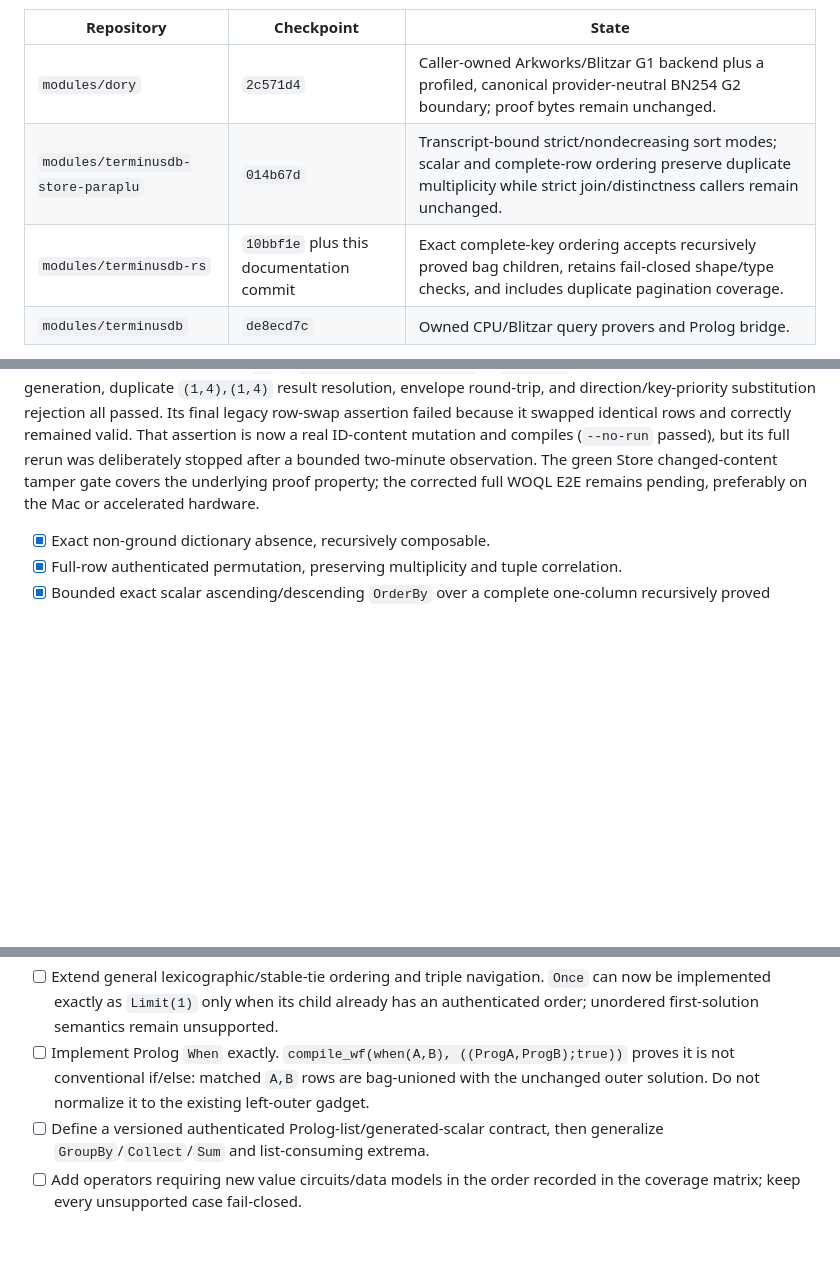
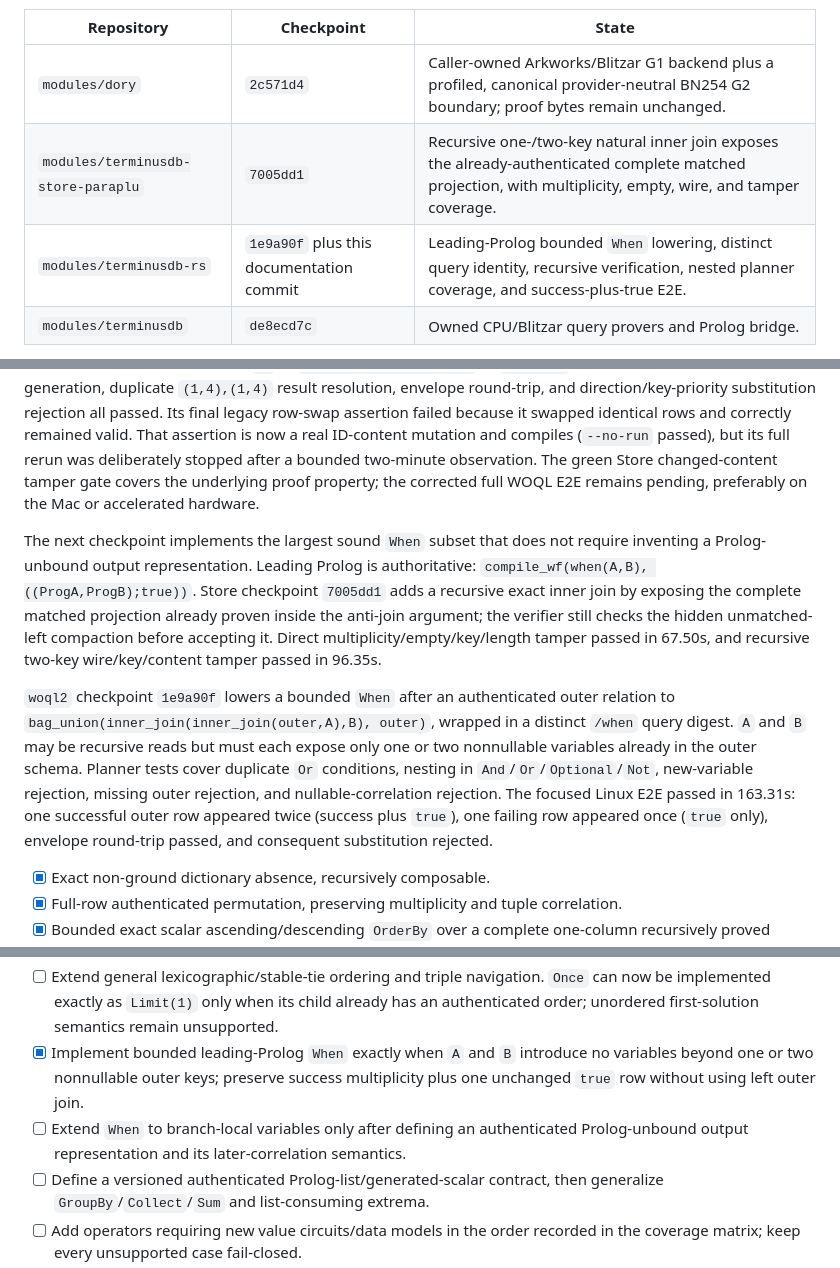
Before and after one commit to ParapluOU/terminusdb-rs, a Markdown page: docs/WOQL_QUERY_PROOF_GPU_HANDOFF.md, 3 parts joined by grey strips. GitHub-like rendering; blank space fills up the shorter version.

Commit message:
docs(proof): record bounded When coverage

```diff
--- a/docs/WOQL_QUERY_PROOF_GPU_HANDOFF.md
+++ b/docs/WOQL_QUERY_PROOF_GPU_HANDOFF.md
@@ -16,8 +16,8 @@ policy, not Store policy.
 | Repository | Checkpoint | State |
 | --- | --- | --- |
 | `modules/dory` | `2c571d4` | Caller-owned Arkworks/Blitzar G1 backend plus a profiled, canonical provider-neutral BN254 G2 boundary; proof bytes remain unchanged. |
-| `modules/terminusdb-store-paraplu` | `014b67d` | Transcript-bound strict/nondecreasing sort modes; scalar and complete-row ordering preserve duplicate multiplicity while strict join/distinctness callers remain unchanged. |
-| `modules/terminusdb-rs` | `10bbf1e` plus this documentation commit | Exact complete-key ordering accepts recursively proved bag children, retains fail-closed shape/type checks, and includes duplicate pagination coverage. |
+| `modules/terminusdb-store-paraplu` | `7005dd1` | Recursive one-/two-key natural inner join exposes the already-authenticated complete matched projection, with multiplicity, empty, wire, and tamper coverage. |
+| `modules/terminusdb-rs` | `1e9a90f` plus this documentation commit | Leading-Prolog bounded `When` lowering, distinct query identity, recursive verification, nested planner coverage, and success-plus-true E2E. |
 | `modules/terminusdb` | `de8ecd7c` | Owned CPU/Blitzar query provers and Prolog bridge. |
 
 The canonical proof input is `woql2::Query`, not JSON-LD bytes. At the server
@@ -169,6 +169,24 @@ full rerun was deliberately stopped after a bounded two-minute observation. The
 Store changed-content tamper gate covers the underlying proof property; the corrected
 full WOQL E2E remains pending, preferably on the Mac or accelerated hardware.
 
+The next checkpoint implements the largest sound `When` subset that does not require
+inventing a Prolog-unbound output representation. Leading Prolog is authoritative:
+`compile_wf(when(A,B), ((ProgA,ProgB);true))`. Store checkpoint `7005dd1` adds a
+recursive exact inner join by exposing the complete matched projection already proven
+inside the anti-join argument; the verifier still checks the hidden unmatched-left
+compaction before accepting it. Direct multiplicity/empty/key/length tamper passed in
+67.50s, and recursive two-key wire/key/content tamper passed in 96.35s.
+
+`woql2` checkpoint `1e9a90f` lowers a bounded `When` after an authenticated outer
+relation to `bag_union(inner_join(inner_join(outer,A),B), outer)`, wrapped in a distinct
+`/when` query digest. `A` and `B` may be recursive reads but must each expose only one
+or two nonnullable variables already in the outer schema. Planner tests cover duplicate
+`Or` conditions, nesting in `And`/`Or`/`Optional`/`Not`, new-variable rejection, missing
+outer rejection, and nullable-correlation rejection. The focused Linux E2E passed in
+163.31s: one successful outer row appeared twice (success plus `true`), one failing row
+appeared once (`true` only), envelope round-trip passed, and consequent substitution
+rejected.
+
 - [x] Exact non-ground dictionary absence, recursively composable.
 - [x] Full-row authenticated permutation, preserving multiplicity and tuple correlation.
 - [x] Bounded exact scalar ascending/descending `OrderBy` over a complete one-column recursively proved result, preserving duplicate multiplicity.
@@ -186,9 +204,11 @@ full WOQL E2E remains pending, preferably on the Mac or accelerated hardware.
 - [ ] Extend general lexicographic/stable-tie ordering and triple navigation.
   `Once` can now be implemented exactly as `Limit(1)` only when its child already has an
   authenticated order; unordered first-solution semantics remain unsupported.
-- [ ] Implement Prolog `When` exactly. `compile_wf(when(A,B), ((ProgA,ProgB);true))`
-  proves it is not conventional if/else: matched `A,B` rows are bag-unioned with the
-  unchanged outer solution. Do not normalize it to the existing left-outer gadget.
+- [x] Implement bounded leading-Prolog `When` exactly when `A` and `B` introduce no
+  variables beyond one or two nonnullable outer keys; preserve success multiplicity
+  plus one unchanged `true` row without using left outer join.
+- [ ] Extend `When` to branch-local variables only after defining an authenticated
+  Prolog-unbound output representation and its later-correlation semantics.
 - [ ] Define a versioned authenticated Prolog-list/generated-scalar contract, then
   generalize `GroupBy`/`Collect`/`Sum` and list-consuming extrema.
 - [ ] Add operators requiring new value circuits/data models in the order recorded in
```
Also changed, not shown: docs/WOQL_QUERY_PROOF_COVERAGE.md (+2 -1 lines).
